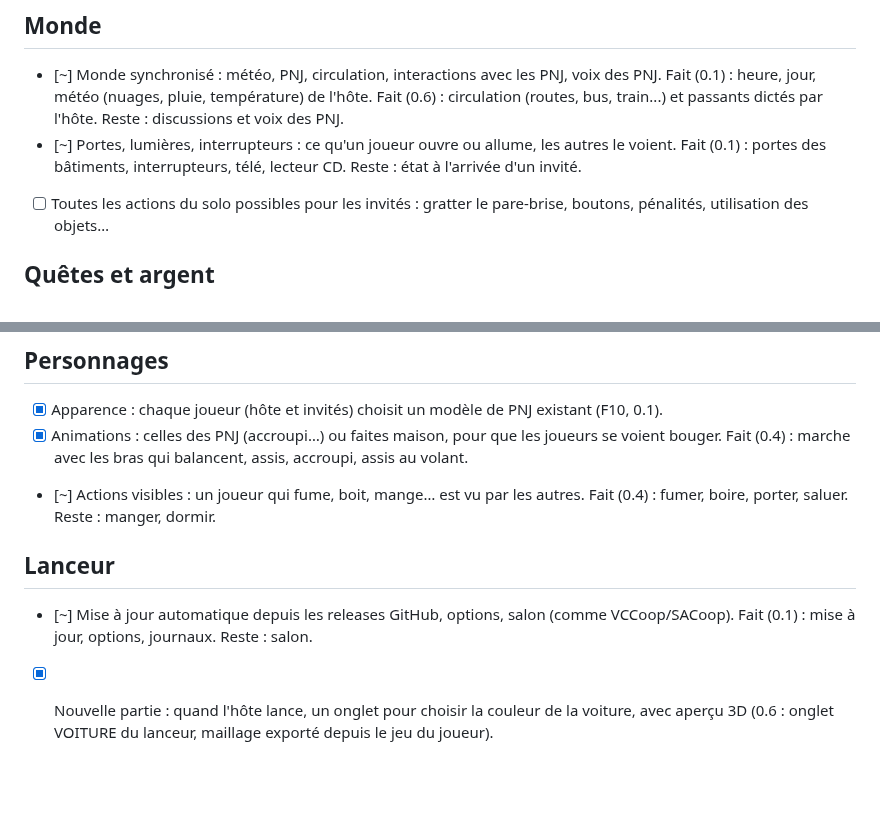
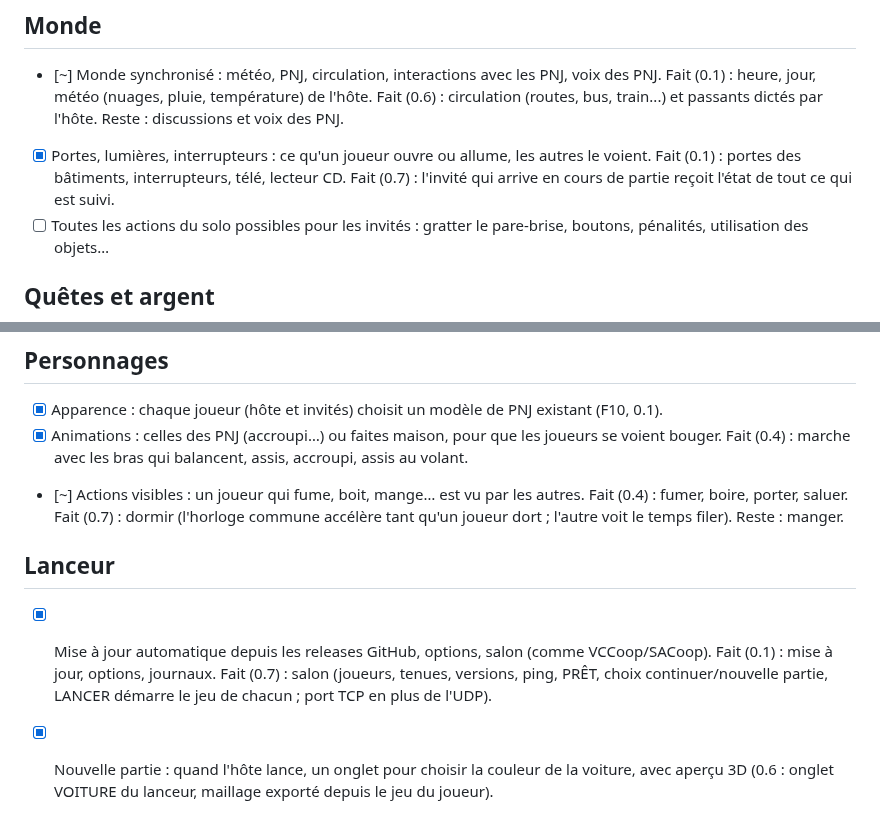
Before and after one commit to Parricidium/MWCoop, a Markdown page: docs/FEUILLE-DE-ROUTE.md, 2 parts joined by grey strips. Rendered like a GitHub page; blank space fills up the shorter version.

```diff
--- a/docs/FEUILLE-DE-ROUTE.md
+++ b/docs/FEUILLE-DE-ROUTE.md
@@ -8,8 +8,9 @@ pouvoir le faire, et les autres doivent le voir.
       Fait (0.1) : heure, jour, météo (nuages, pluie, température) de l'hôte.
       Fait (0.6) : circulation (routes, bus, train...) et passants dictés par l'hôte.
       Reste : discussions et voix des PNJ.
-- [~] Portes, lumières, interrupteurs : ce qu'un joueur ouvre ou allume, les autres le voient.
-      Fait (0.1) : portes des bâtiments, interrupteurs, télé, lecteur CD. Reste : état à l'arrivée d'un invité.
+- [x] Portes, lumières, interrupteurs : ce qu'un joueur ouvre ou allume, les autres le voient.
+      Fait (0.1) : portes des bâtiments, interrupteurs, télé, lecteur CD. Fait (0.7) : l'invité qui arrive en
+      cours de partie reçoit l'état de tout ce qui est suivi.
 - [ ] Toutes les actions du solo possibles pour les invités : gratter le pare-brise, boutons,
       pénalités, utilisation des objets…
 
@@ -38,10 +39,12 @@ pouvoir le faire, et les autres doivent le voir.
 - [x] Animations : celles des PNJ (accroupi…) ou faites maison, pour que les joueurs se voient bouger.
       Fait (0.4) : marche avec les bras qui balancent, assis, accroupi, assis au volant.
 - [~] Actions visibles : un joueur qui fume, boit, mange… est vu par les autres.
-      Fait (0.4) : fumer, boire, porter, saluer. Reste : manger, dormir.
+      Fait (0.4) : fumer, boire, porter, saluer. Fait (0.7) : dormir (l'horloge commune accélère
+      tant qu'un joueur dort ; l'autre voit le temps filer). Reste : manger.
 
 ## Lanceur
-- [~] Mise à jour automatique depuis les releases GitHub, options, salon (comme VCCoop/SACoop).
-      Fait (0.1) : mise à jour, options, journaux. Reste : salon.
+- [x] Mise à jour automatique depuis les releases GitHub, options, salon (comme VCCoop/SACoop).
+      Fait (0.1) : mise à jour, options, journaux. Fait (0.7) : salon (joueurs, tenues, versions, ping,
+      PRÊT, choix continuer/nouvelle partie, LANCER démarre le jeu de chacun ; port TCP en plus de l'UDP).
 - [x] Nouvelle partie : quand l'hôte lance, un onglet pour choisir la couleur de la voiture,
       avec aperçu 3D (0.6 : onglet VOITURE du lanceur, maillage exporté depuis le jeu du joueur).
```
Also changed, not shown: README.md (+21 -12 lines), docs/img/lanceur-salon.png (added), 4 other files.
